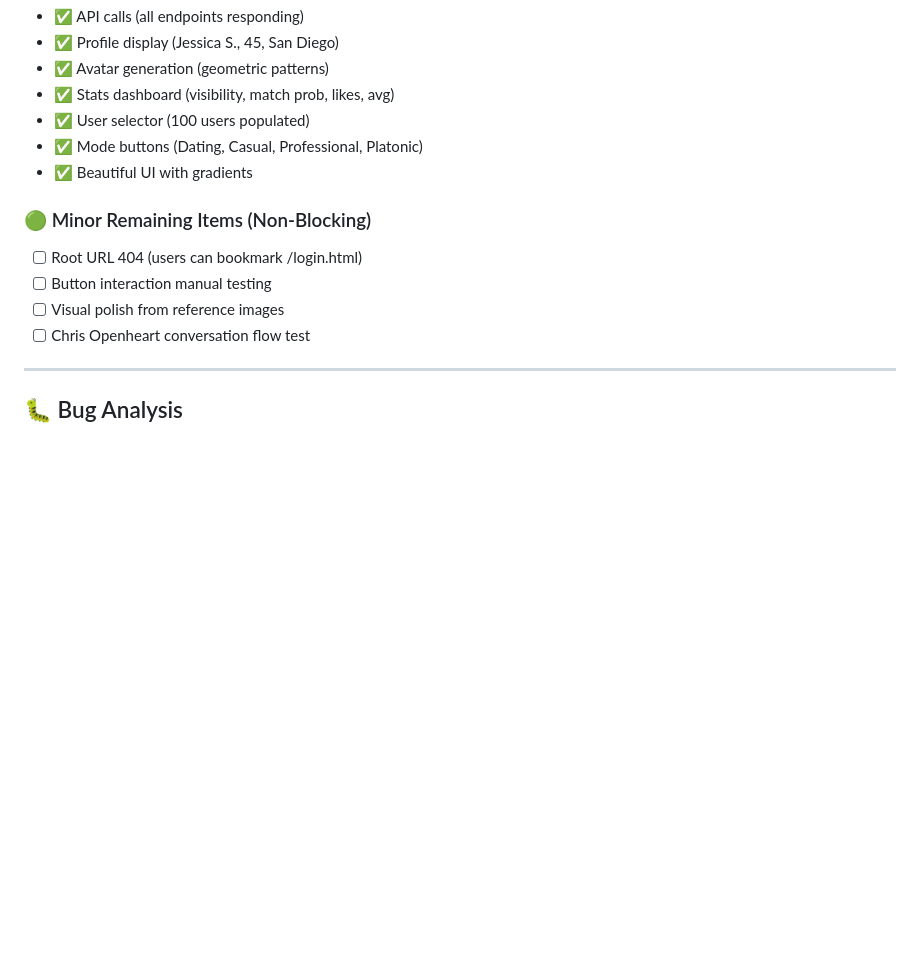
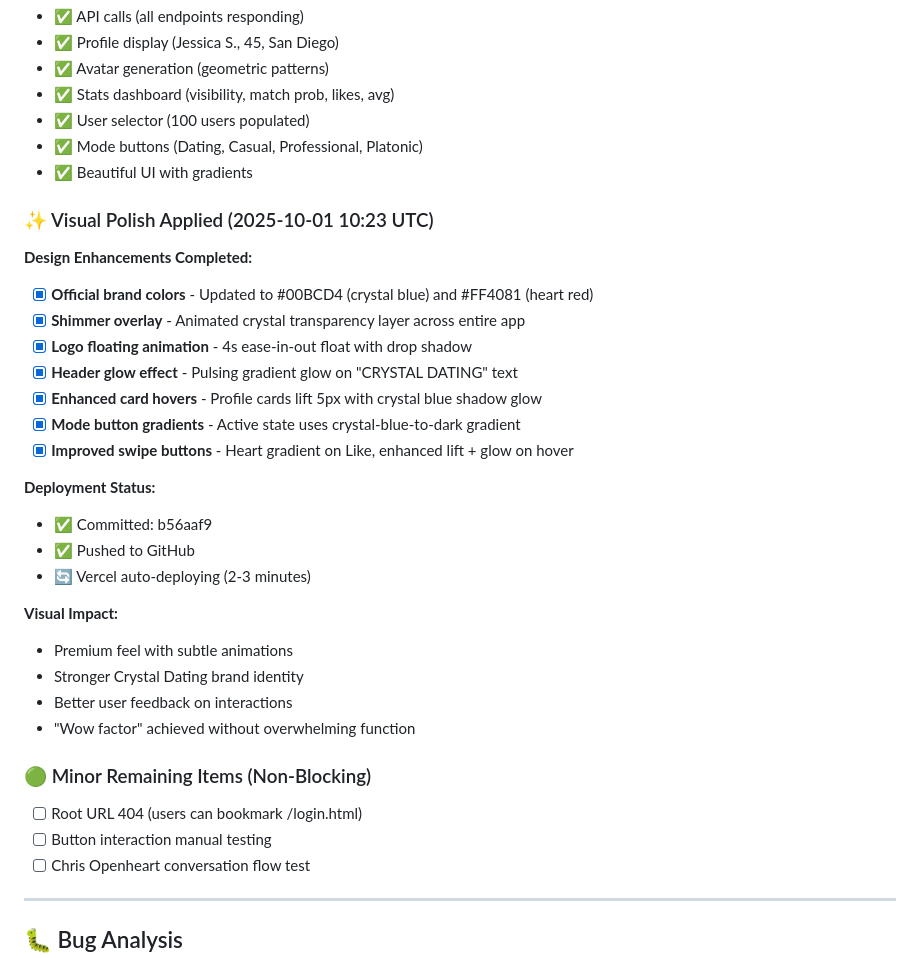
Before and after one commit to Brinzer/crystal-dating-app, a Markdown page: PROJECT_PROGRESS.md, the part around the change. GitHub-like rendering; blank space fills up the shorter version.

Commit message:
docs: Document visual polish completion in progress tracker
🤖 Generated with [Claude Code](https://claude.com/claude-code)

Co-Authored-By: Claude <noreply@anthropic.com>

```diff
--- a/PROJECT_PROGRESS.md
+++ b/PROJECT_PROGRESS.md
@@ -63,10 +63,31 @@
 - ✅ Mode buttons (Dating, Casual, Professional, Platonic)
 - ✅ Beautiful UI with gradients
 
+### ✨ Visual Polish Applied (2025-10-01 10:23 UTC)
+
+**Design Enhancements Completed:**
+- [x] **Official brand colors** - Updated to #00BCD4 (crystal blue) and #FF4081 (heart red)
+- [x] **Shimmer overlay** - Animated crystal transparency layer across entire app
+- [x] **Logo floating animation** - 4s ease-in-out float with drop shadow
+- [x] **Header glow effect** - Pulsing gradient glow on "CRYSTAL DATING" text
+- [x] **Enhanced card hovers** - Profile cards lift 5px with crystal blue shadow glow
+- [x] **Mode button gradients** - Active state uses crystal-blue-to-dark gradient
+- [x] **Improved swipe buttons** - Heart gradient on Like, enhanced lift + glow on hover
+
+**Deployment Status:**
+- ✅ Committed: b56aaf9
+- ✅ Pushed to GitHub
+- 🔄 Vercel auto-deploying (2-3 minutes)
+
+**Visual Impact:**
+- Premium feel with subtle animations
+- Stronger Crystal Dating brand identity
+- Better user feedback on interactions
+- "Wow factor" achieved without overwhelming function
+
 ### 🟢 Minor Remaining Items (Non-Blocking)
 - [ ] Root URL 404 (users can bookmark /login.html)
 - [ ] Button interaction manual testing
-- [ ] Visual polish from reference images
 - [ ] Chris Openheart conversation flow test
 
 ---
```
